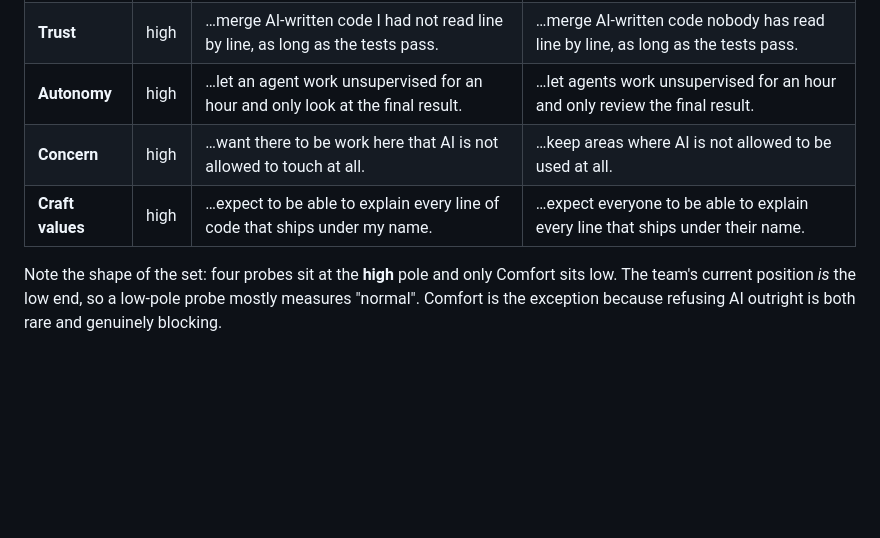
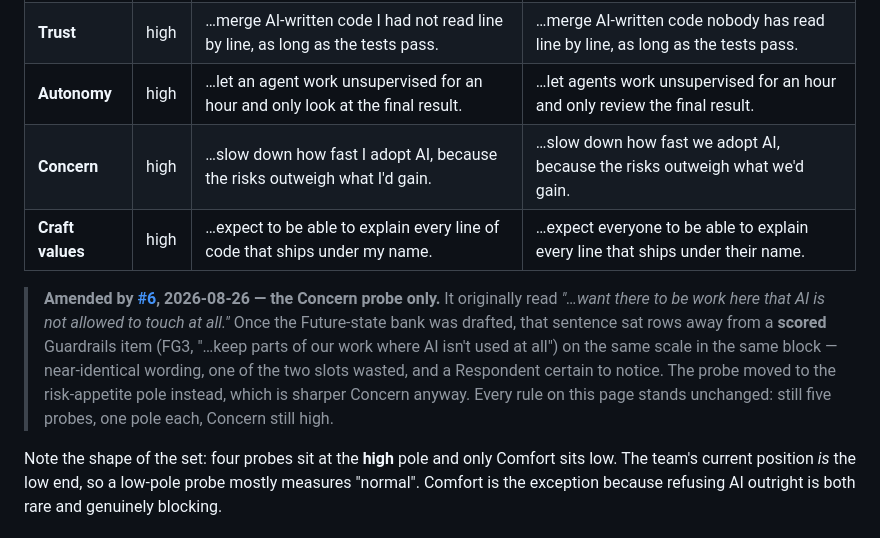
Before and after one commit to AndrewGodlewsky/AI-Dev-Survey, a Markdown page: survey/probe-items.md, the part around the change. Drawn GitHub-style; blank space fills up the shorter version.

```diff
--- a/survey/probe-items.md
+++ b/survey/probe-items.md
@@ -41,8 +41,17 @@ are the decision; these sentences are not.
 | **Comfort** | low | …be happy working with no AI tooling at all, the way I worked before it existed. | …be fine going back to working with no AI tooling at all. |
 | **Trust** | high | …merge AI-written code I had not read line by line, as long as the tests pass. | …merge AI-written code nobody has read line by line, as long as the tests pass. |
 | **Autonomy** | high | …let an agent work unsupervised for an hour and only look at the final result. | …let agents work unsupervised for an hour and only review the final result. |
-| **Concern** | high | …want there to be work here that AI is not allowed to touch at all. | …keep areas where AI is not allowed to be used at all. |
+| **Concern** | high | …slow down how fast I adopt AI, because the risks outweigh what I'd gain. | …slow down how fast we adopt AI, because the risks outweigh what we'd gain. |
 | **Craft values** | high | …expect to be able to explain every line of code that ships under my name. | …expect everyone to be able to explain every line that ships under their name. |
+
+> **Amended by [#6](https://github.com/AndrewGodlewsky/AI-Dev-Survey/issues/6), 2026-08-26 —
+> the Concern probe only.** It originally read *"…want there to be work here that AI is not
+> allowed to touch at all."* Once the Future-state bank was drafted, that sentence sat rows
+> away from a **scored** Guardrails item (FG3, "…keep parts of our work where AI isn't used at
+> all") on the same scale in the same block — near-identical wording, one of the two slots
+> wasted, and a Respondent certain to notice. The probe moved to the risk-appetite pole
+> instead, which is sharper Concern anyway. Every rule on this page stands unchanged: still
+> five probes, one pole each, Concern still high.
 
 Note the shape of the set: four probes sit at the **high** pole and only Comfort sits low.
 The team's current position *is* the low end, so a low-pole probe mostly measures "normal".
```
Also changed, not shown: README.md (+2 -2 lines), survey/future-state-items.md (added, +218 -0 lines).
